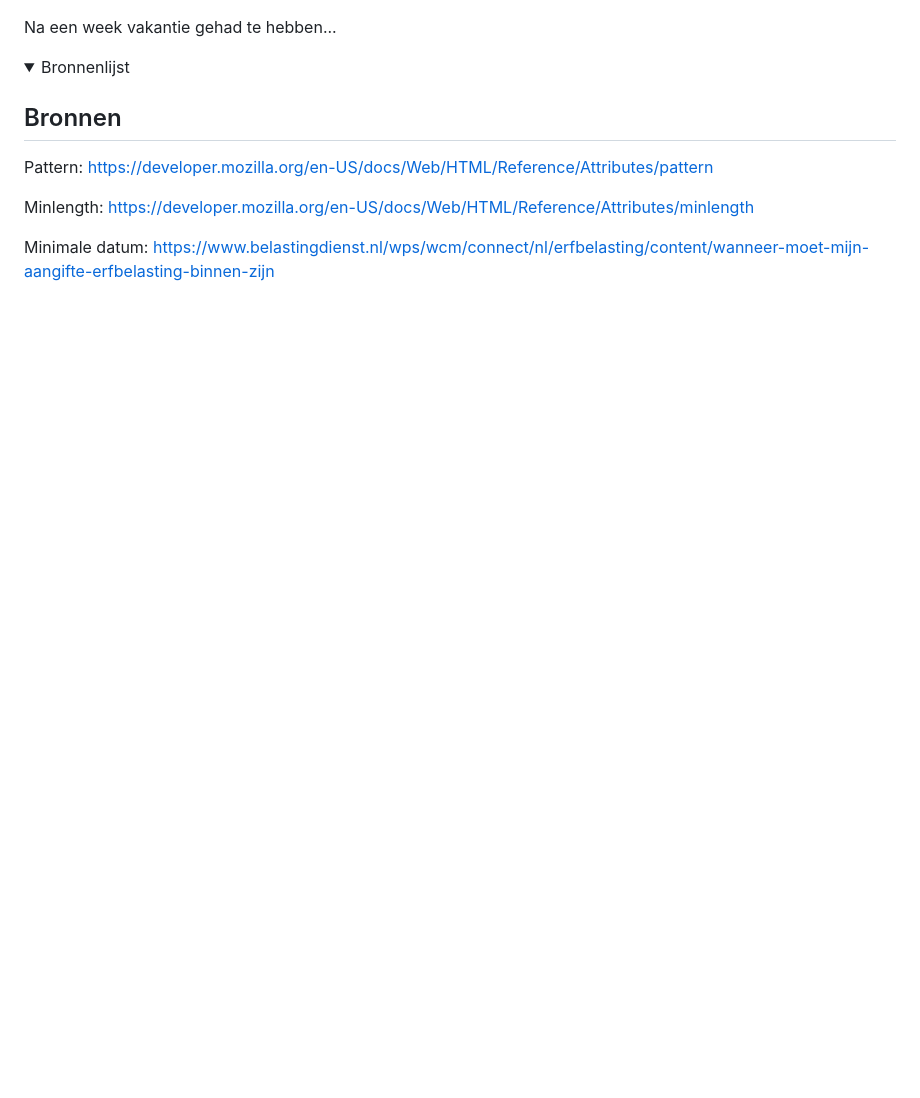
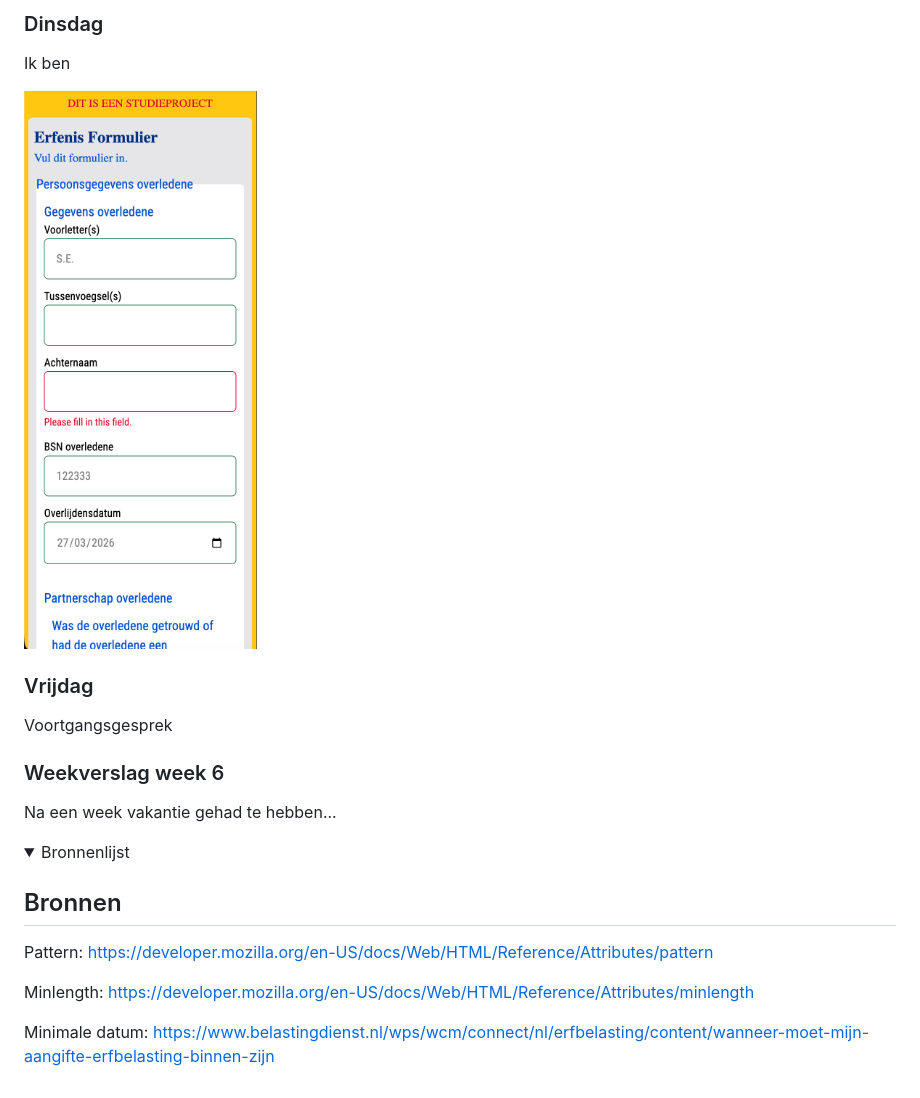
Before and after one commit to selavanvreeswijk/erfenis-formulier, a Markdown page: README.md, the part around one of its changes. Drawn GitHub-style; pictures changed too: images/prototype-3.png (added); folded sections open; blank space fills up the shorter version.

```diff
--- a/README.md
+++ b/README.md
@@ -54,3 +69,12 @@ Ik heb geprobeerd om er in de vakantie aan te zitten maar ik was de hele vakanti
+### Dinsdag
+Ik ben
+
+![screenshot huidig werk](/images/prototype-3.png)
+
+### Vrijdag
+Voortgangsgesprek
+
+### Weekverslag week 6
 Na een week vakantie gehad te hebben...
 
 </details>
```
Also changed, not shown: other parts of README.md (+21 -6 lines), images/prototype-4.png (added), images/prototype-5.png (added), images/prototype-6.png (added), 3 other files.
